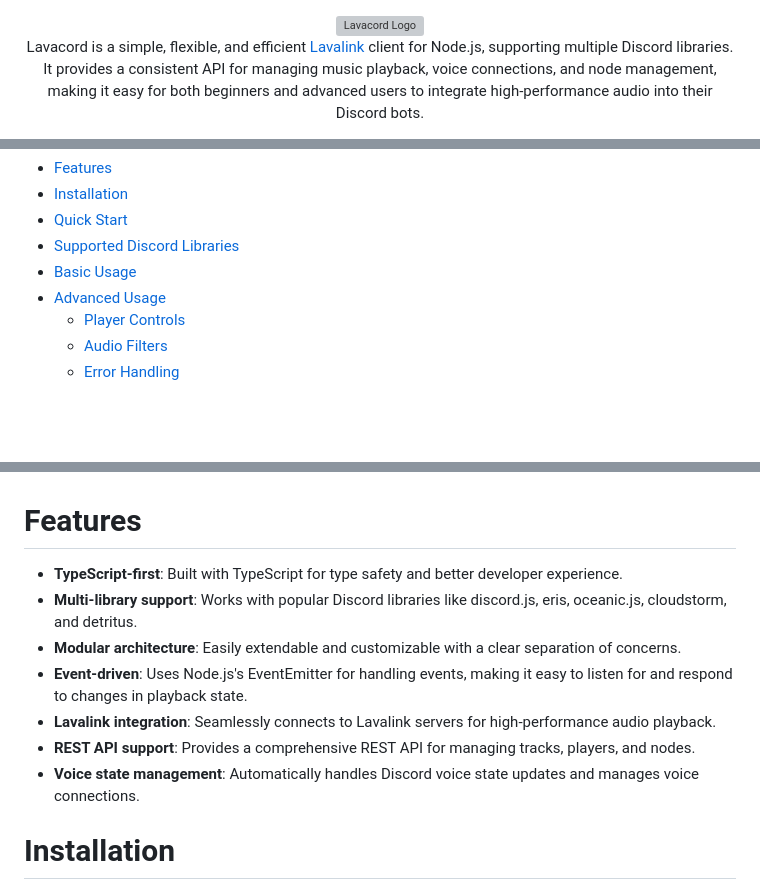
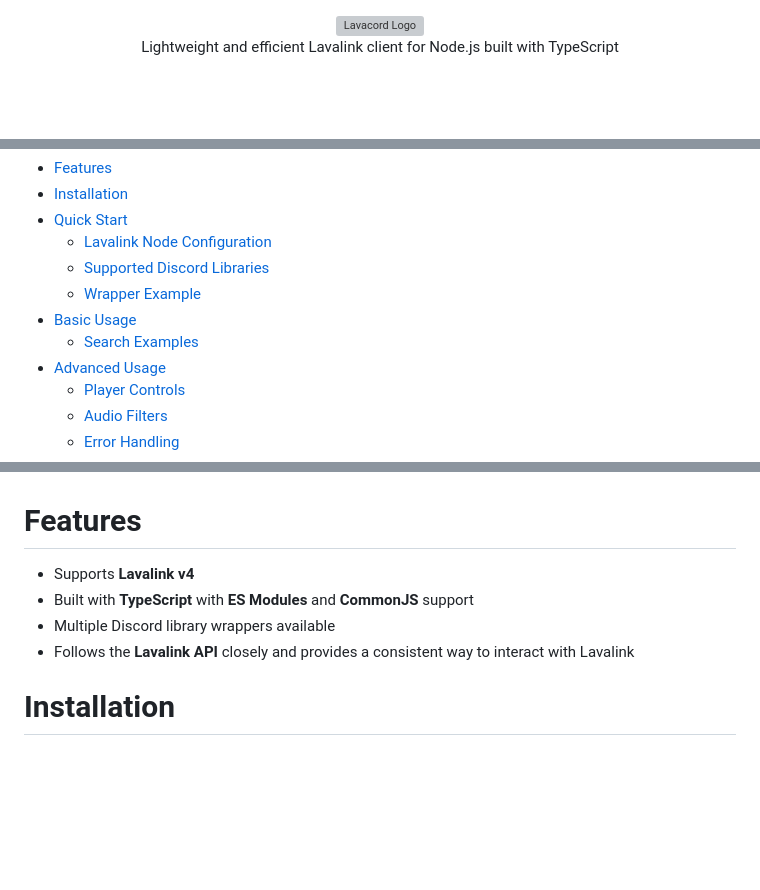
Before and after one commit to lavacord/Lavacord, a Markdown page: README.md, 3 parts joined by grey strips. Rendered like a GitHub page; folded sections open; blank space fills up the shorter version; grey boxes are pictures that could not be loaded.

Commit message:
fix: Update README for clarity and consistency, enhancing feature descriptions and table of contents

```diff
--- a/README.md
+++ b/README.md
@@ -2,5 +2,5 @@
 
 <img src="https://github.com/lavacord/Lavacord/blob/gh-pages/assets/Lavacordlogotransparent.png?raw=true" alt="Lavacord Logo" height="200">
 
-Lavacord is a simple, flexible, and efficient [Lavalink](https://github.com/lavalink-devs/Lavalink) client for Node.js, supporting multiple Discord libraries. It provides a consistent API for managing music playback, voice connections, and node management, making it easy for both beginners and advanced users to integrate high-performance audio into their Discord bots.
+<p>Lightweight and efficient Lavalink client for Node.js built with TypeScript</p>
 
@@ -20,8 +21,11 @@ Lavacord is a simple, flexible, and efficient [Lavalink](https://github.com/lava
 - [Features](#features)
 - [Installation](#installation)
 - [Quick Start](#quick-start)
-- [Supported Discord Libraries](#supported-discord-libraries)
+  - [Lavalink Node Configuration](#lavalink-node-configuration)
+  - [Supported Discord Libraries](#supported-discord-libraries)
+  - [Wrapper Example](#wrapper-example)
 - [Basic Usage](#basic-usage)
+  - [Search Examples](#search-examples)
 - [Advanced Usage](#advanced-usage)
   - [Player Controls](#player-controls)
   - [Audio Filters](#audio-filters)
@@ -35,13 +41,10 @@ Lavacord is a simple, flexible, and efficient [Lavalink](https://github.com/lava
 
 # Features
 
-- **TypeScript-first**: Built with TypeScript for type safety and better developer experience.
-- **Multi-library support**: Works with popular Discord libraries like discord.js, eris, oceanic.js, cloudstorm, and detritus.
-- **Modular architecture**: Easily extendable and customizable with a clear separation of concerns.
-- **Event-driven**: Uses Node.js's EventEmitter for handling events, making it easy to listen for and respond to changes in playback state.
-- **Lavalink integration**: Seamlessly connects to Lavalink servers for high-performance audio playback.
-- **REST API support**: Provides a comprehensive REST API for managing tracks, players, and nodes.
-- **Voice state management**: Automatically handles Discord voice state updates and manages voice connections.
+- Supports **Lavalink v4**
+- Built with **TypeScript** with **ES Modules** and **CommonJS** support
+- Multiple Discord library wrappers available
+- Follows the **Lavalink API** closely and provides a consistent way to interact with Lavalink
 
 # Installation
 
```
Also changed, not shown: other parts of README.md (+8 -5 lines).
